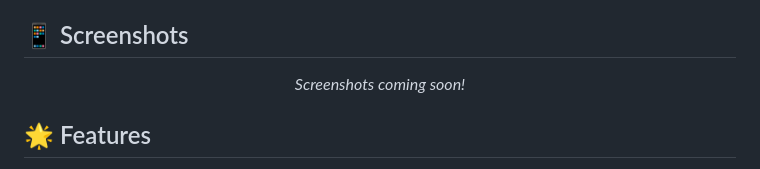
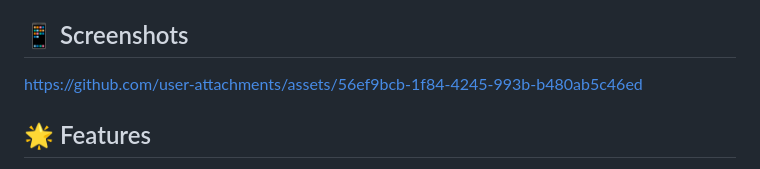
Before and after one commit to Inoxoft/afterlife, a Markdown page: README.md, the part around the change. Drawn GitHub-style.

```diff
--- a/README.md
+++ b/README.md
@@ -37,10 +37,11 @@ This approach allows for a respectful and engaging way to explore history and th
 
 ## 📱 Screenshots
 
-<p align="center">
-  <!-- Add your screenshots here -->
-  <i>Screenshots coming soon!</i>
-</p>
+
+
+https://github.com/user-attachments/assets/56ef9bcb-1f84-4245-993b-b480ab5c46ed
+
+
 
 ## 🌟 Features
 
```
